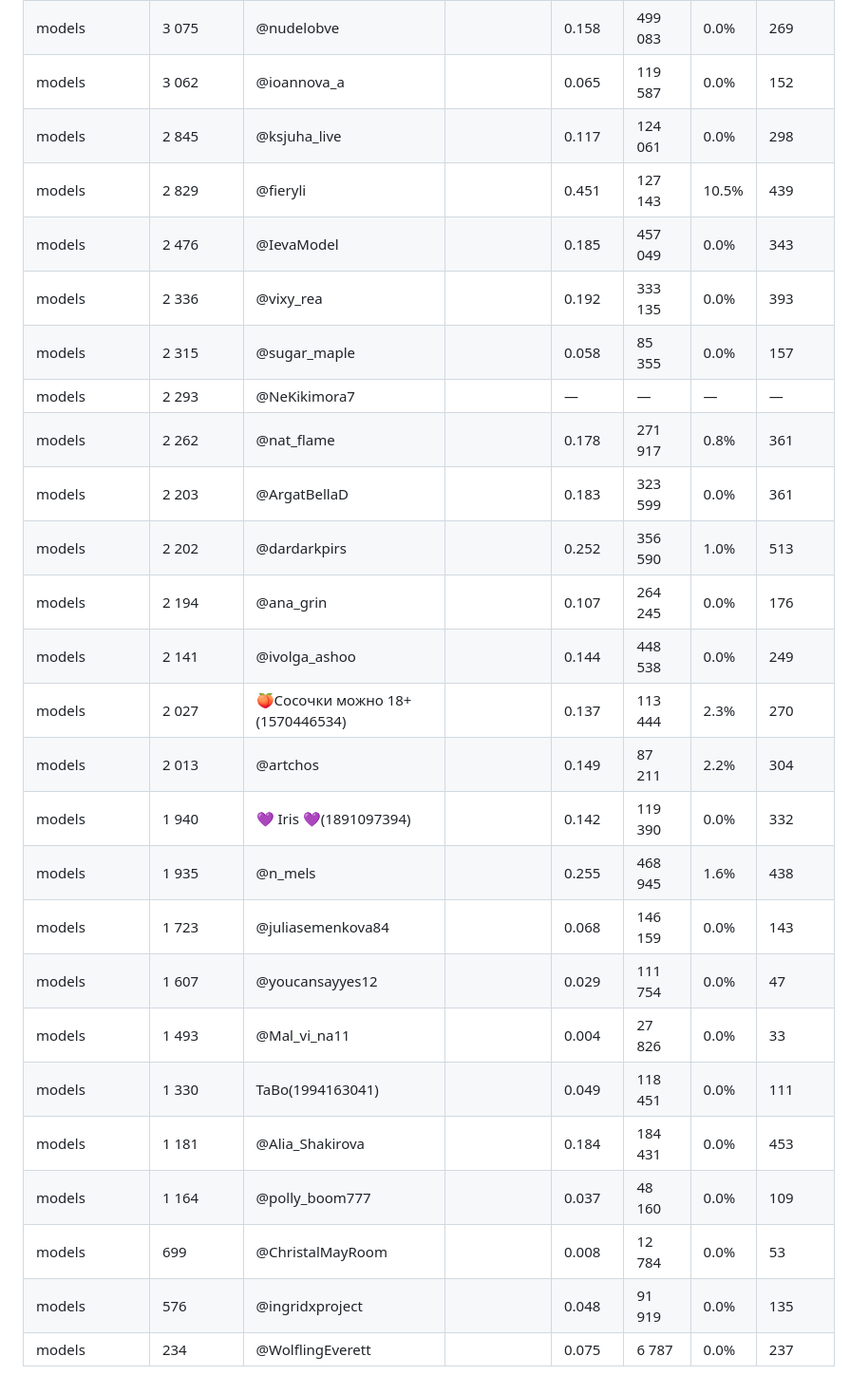
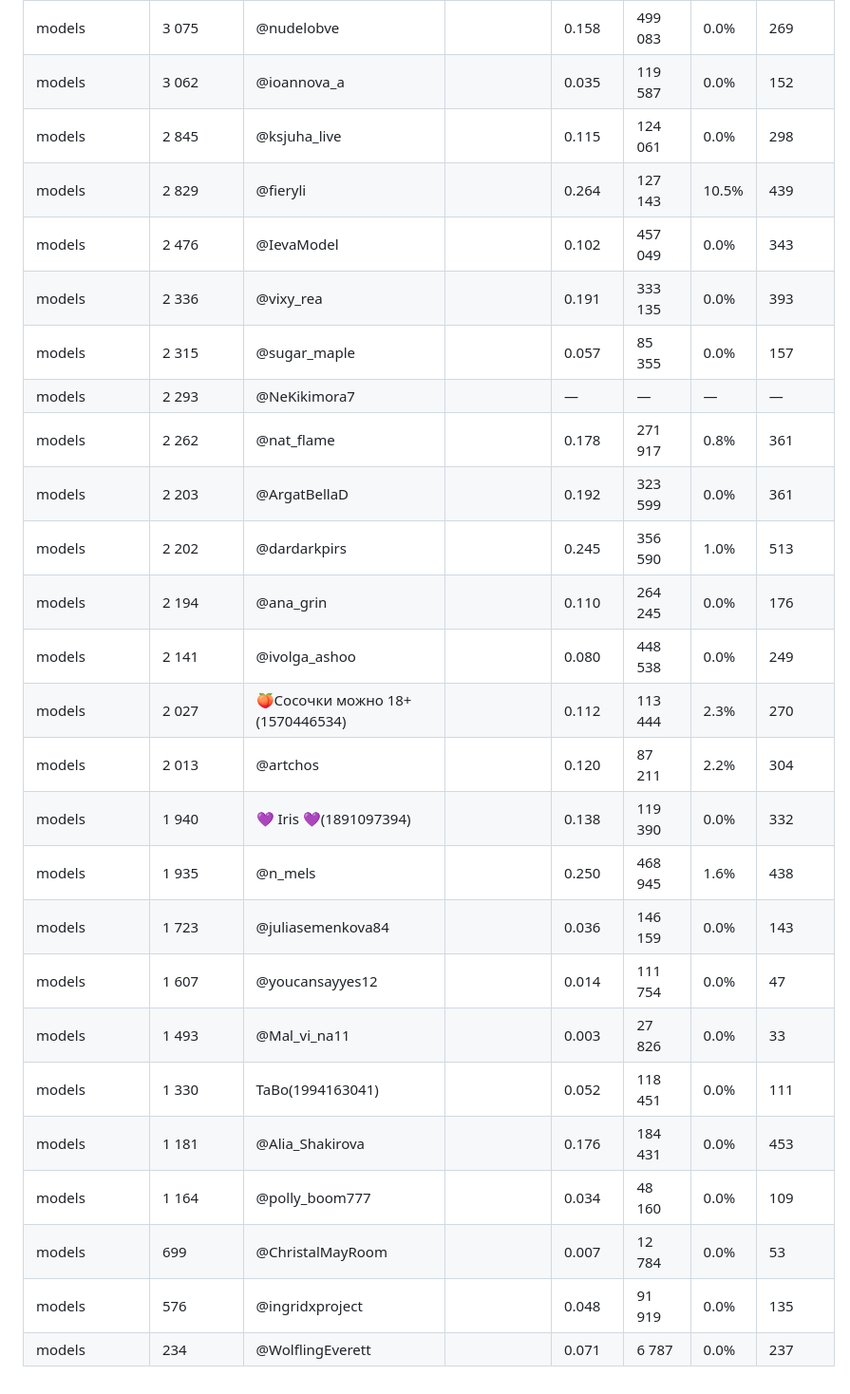
Before and after one commit to Exey/xyd, a Markdown page: folders.md, the part around one of its changes. Shown at 95% size. Drawn GitHub-style.

```diff
--- a/folders.md
+++ b/folders.md
@@ -128,26 +127,26 @@
 | models | 3 075 | @nudelobve |  | 0.158 | 499 083 | 0.0% | 269 |
-| models | 3 062 | @ioannova_a |  | 0.065 | 119 587 | 0.0% | 152 |
-| models | 2 845 | @ksjuha_live |  | 0.117 | 124 061 | 0.0% | 298 |
-| models | 2 829 | @fieryli |  | 0.451 | 127 143 | 10.5% | 439 |
-| models | 2 476 | @IevaModel |  | 0.185 | 457 049 | 0.0% | 343 |
-| models | 2 336 | @vixy_rea |  | 0.192 | 333 135 | 0.0% | 393 |
-| models | 2 315 | @sugar_maple |  | 0.058 | 85 355 | 0.0% | 157 |
+| models | 3 062 | @ioannova_a |  | 0.035 | 119 587 | 0.0% | 152 |
+| models | 2 845 | @ksjuha_live |  | 0.115 | 124 061 | 0.0% | 298 |
+| models | 2 829 | @fieryli |  | 0.264 | 127 143 | 10.5% | 439 |
+| models | 2 476 | @IevaModel |  | 0.102 | 457 049 | 0.0% | 343 |
+| models | 2 336 | @vixy_rea |  | 0.191 | 333 135 | 0.0% | 393 |
+| models | 2 315 | @sugar_maple |  | 0.057 | 85 355 | 0.0% | 157 |
 | models | 2 293 | @NeKikimora7 |  | — | — | — | — |
 | models | 2 262 | @nat_flame |  | 0.178 | 271 917 | 0.8% | 361 |
-| models | 2 203 | @ArgatBellaD |  | 0.183 | 323 599 | 0.0% | 361 |
-| models | 2 202 | @dardarkpirs |  | 0.252 | 356 590 | 1.0% | 513 |
-| models | 2 194 | @ana_grin |  | 0.107 | 264 245 | 0.0% | 176 |
-| models | 2 141 | @ivolga_ashoo |  | 0.144 | 448 538 | 0.0% | 249 |
-| models | 2 027 | 🍑Сосочки можно 18+(1570446534) |  | 0.137 | 113 444 | 2.3% | 270 |
-| models | 2 013 | @artchos |  | 0.149 | 87 211 | 2.2% | 304 |
-| models | 1 940 | 💜 Iris 💜(1891097394) |  | 0.142 | 119 390 | 0.0% | 332 |
-| models | 1 935 | @n_mels |  | 0.255 | 468 945 | 1.6% | 438 |
-| models | 1 723 | @juliasemenkova84 |  | 0.068 | 146 159 | 0.0% | 143 |
-| models | 1 607 | @youcansayyes12 |  | 0.029 | 111 754 | 0.0% | 47 |
-| models | 1 493 | @Mal_vi_na11 |  | 0.004 | 27 826 | 0.0% | 33 |
-| models | 1 330 | TaBo(1994163041) |  | 0.049 | 118 451 | 0.0% | 111 |
-| models | 1 181 | @Alia_Shakirova |  | 0.184 | 184 431 | 0.0% | 453 |
-| models | 1 164 | @polly_boom777 |  | 0.037 | 48 160 | 0.0% | 109 |
-| models | 699 | @ChristalMayRoom |  | 0.008 | 12 784 | 0.0% | 53 |
+| models | 2 203 | @ArgatBellaD |  | 0.192 | 323 599 | 0.0% | 361 |
+| models | 2 202 | @dardarkpirs |  | 0.245 | 356 590 | 1.0% | 513 |
+| models | 2 194 | @ana_grin |  | 0.110 | 264 245 | 0.0% | 176 |
+| models | 2 141 | @ivolga_ashoo |  | 0.080 | 448 538 | 0.0% | 249 |
+| models | 2 027 | 🍑Сосочки можно 18+(1570446534) |  | 0.112 | 113 444 | 2.3% | 270 |
+| models | 2 013 | @artchos |  | 0.120 | 87 211 | 2.2% | 304 |
+| models | 1 940 | 💜 Iris 💜(1891097394) |  | 0.138 | 119 390 | 0.0% | 332 |
+| models | 1 935 | @n_mels |  | 0.250 | 468 945 | 1.6% | 438 |
+| models | 1 723 | @juliasemenkova84 |  | 0.036 | 146 159 | 0.0% | 143 |
+| models | 1 607 | @youcansayyes12 |  | 0.014 | 111 754 | 0.0% | 47 |
+| models | 1 493 | @Mal_vi_na11 |  | 0.003 | 27 826 | 0.0% | 33 |
+| models | 1 330 | TaBo(1994163041) |  | 0.052 | 118 451 | 0.0% | 111 |
+| models | 1 181 | @Alia_Shakirova |  | 0.176 | 184 431 | 0.0% | 453 |
+| models | 1 164 | @polly_boom777 |  | 0.034 | 48 160 | 0.0% | 109 |
+| models | 699 | @ChristalMayRoom |  | 0.007 | 12 784 | 0.0% | 53 |
 | models | 576 | @ingridxproject |  | 0.048 | 91 919 | 0.0% | 135 |
-| models | 234 | @WolflingEverett |  | 0.075 | 6 787 | 0.0% | 237 |
+| models | 234 | @WolflingEverett |  | 0.071 | 6 787 | 0.0% | 237 |
```
Also changed, not shown: other parts of folders.md (+119 -120 lines).
